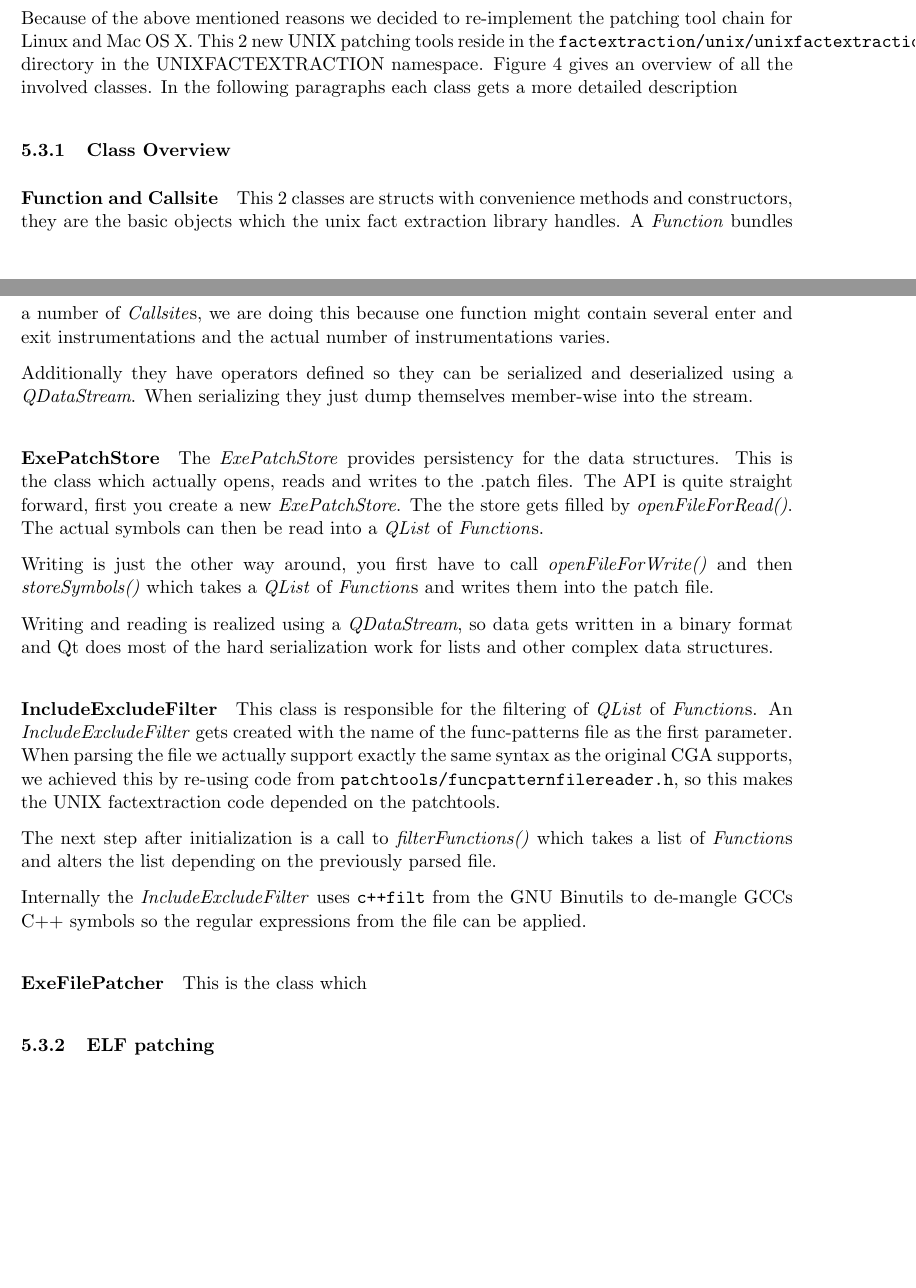
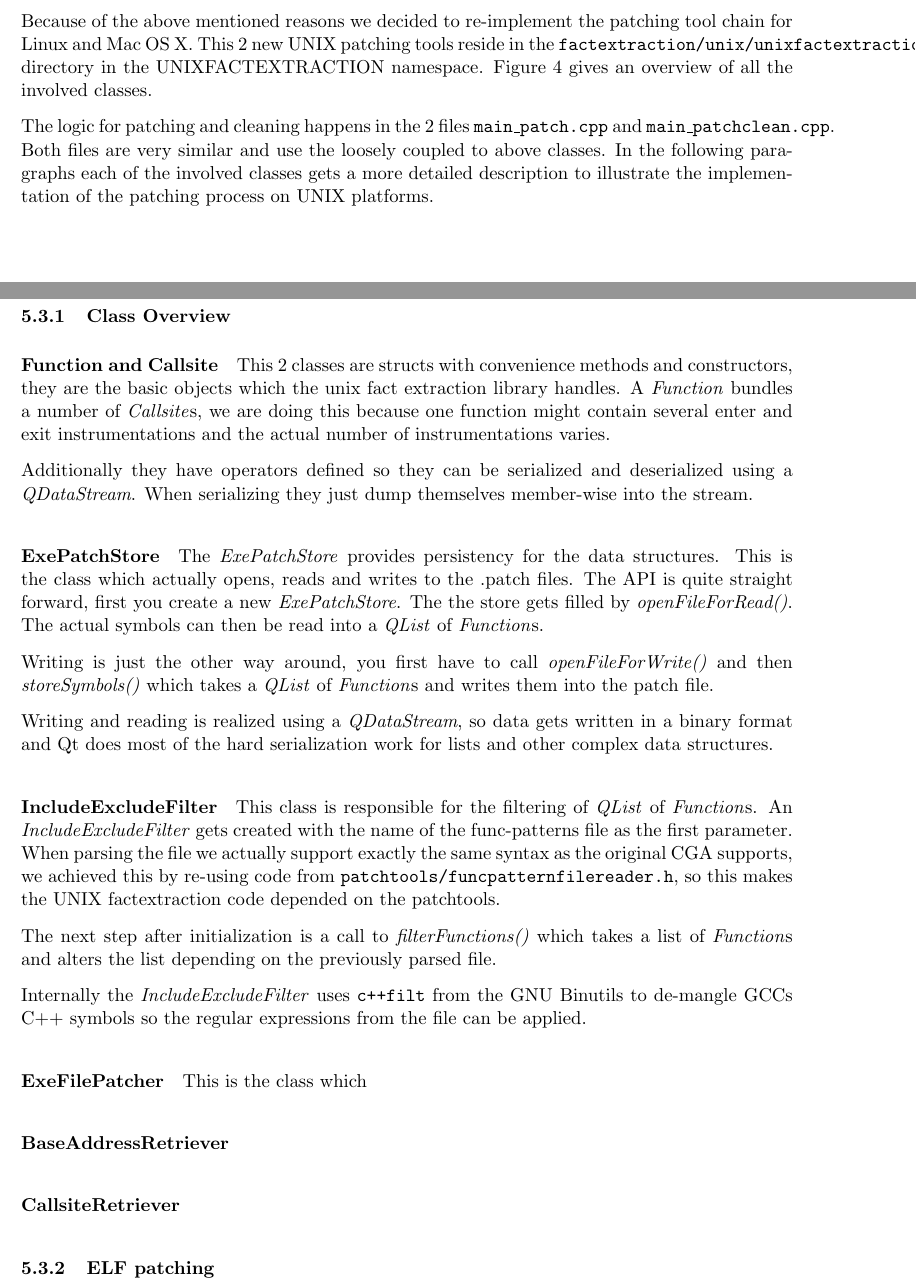
Before and after one commit to torsten/ap_gcc, a LaTeX document (documentation/ap_gcc.tex, which reads documentation/chapters/unixfe.tex): two parts of pages 18 and 19 of 34, joined at a grey line, cut so that both start at the same text, the shorter picture padded with empty space. Compiled offline with pdfLaTeX.

Commit message:
More patching stuff

```diff
--- a/documentation/chapters/unixfe.tex
+++ b/documentation/chapters/unixfe.tex
@@ -144,7 +144,9 @@ Unfortunately the original patch and patchclean tools had some implementation sp
 
 Also the requirements on Linux and Mac OS X where different because of the fact that GCC always compiles the exit instrumentation into the functions and enforces its call on all ways out of a function.  So we could handle enters and exits properly.
 
-Because of the above mentioned reasons we decided to re-implement the patching tool chain for Linux and Mac OS X.  This 2 new UNIX patching tools reside in the \pathname{factextraction/unix/unixfactextraction/} directory in the UNIXFACTEXTRACTION namespace.  Figure \ref{fig:unixfe_unixfe} gives an overview of all the involved classes.  In the following paragraphs each class gets a more detailed description
+Because of the above mentioned reasons we decided to re-implement the patching tool chain for Linux and Mac OS X.  This 2 new UNIX patching tools reside in the \pathname{factextraction/unix/unixfactextraction/} directory in the UNIXFACTEXTRACTION namespace.  Figure \ref{fig:unixfe_unixfe} gives an overview of all the involved classes.
+
+The logic for patching and cleaning happens in the 2 files \pathname{main\_patch.cpp} and \pathname{main\_patchclean.cpp}.  Both files are very similar and use the loosely coupled to above classes.  In the following paragraphs each of the involved classes gets a more detailed description to illustrate the implementation of the patching process on UNIX platforms.
 
 \subsubsection{Class Overview}
 
@@ -172,6 +174,9 @@ Internally the \inlinecode{IncludeExcludeFilter} uses \toolname{c++filt} from th
 
 \paragraph{ExeFilePatcher} This is the class which
 
+\paragraph{BaseAddressRetriever}
+
+\paragraph{CallsiteRetriever}
 
 
 
```
